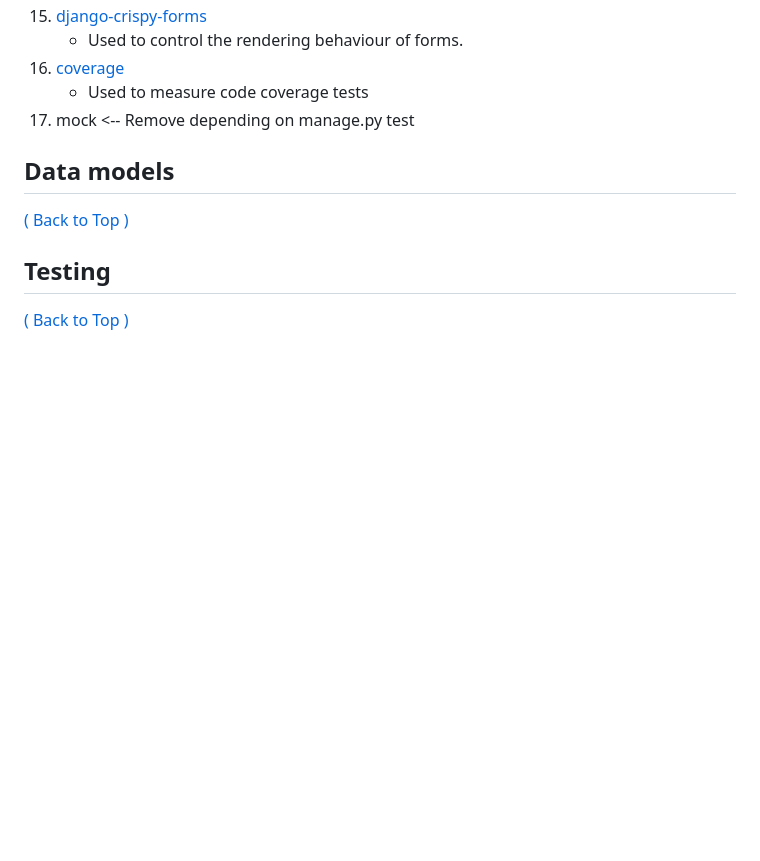
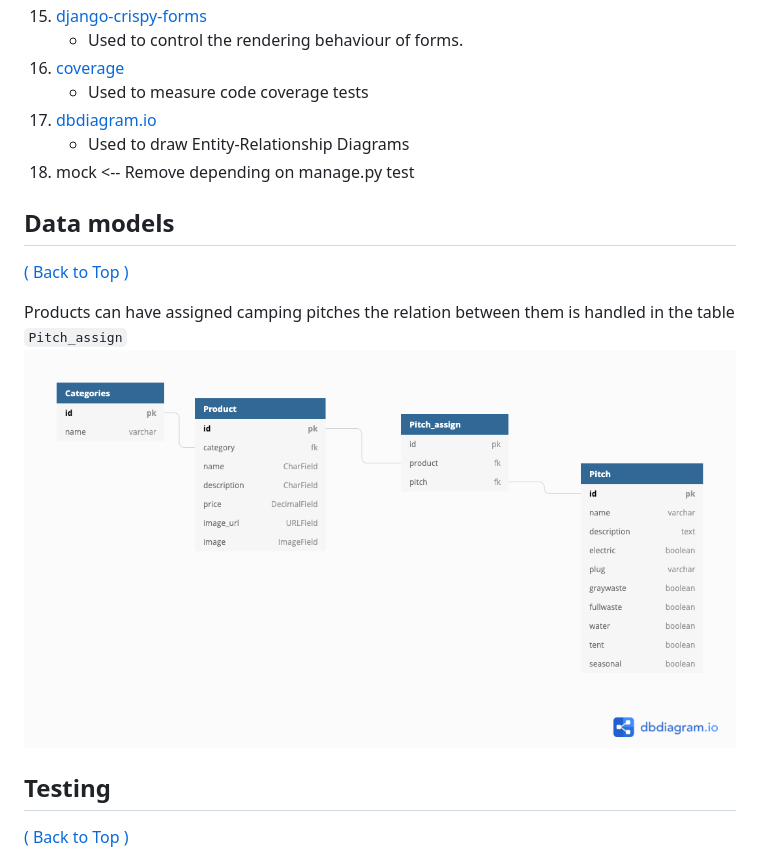
Before and after one commit to malmgrenola/square-circles, a Markdown page: README.md, the part around the change. Drawn GitHub-style; pictures changed too: wireframes/square-circles.png (added); blank space fills up the shorter version.

Commit message:
adding initial datamodel & rename table

```diff
--- a/README.md
+++ b/README.md
@@ -203,6 +203,8 @@ All wireframes can be found in the [wireframes folder](wireframes). They are all
    - Used to control the rendering behaviour of forms.
 1. [coverage](https://coverage.readthedocs.io/en/6.1.2/)
    - Used to measure code coverage tests
+1. [dbdiagram.io](https://dbdiagram.io/home)
+   - Used to draw Entity-Relationship Diagrams
 1. mock <-- Remove depending on manage.py test
 
 <!--
@@ -212,6 +214,9 @@ https://github.com/dangrossman/daterangepicker
 ## Data models
 
 [( Back to Top )](#table-of-contents)
+
+Products can have assigned camping pitches the relation between them is handled in the table `Pitch_assign`
+![data model](/wireframes/square-circles.png)
 
 ## Testing
 
```
Also changed, not shown: 4 other files.
